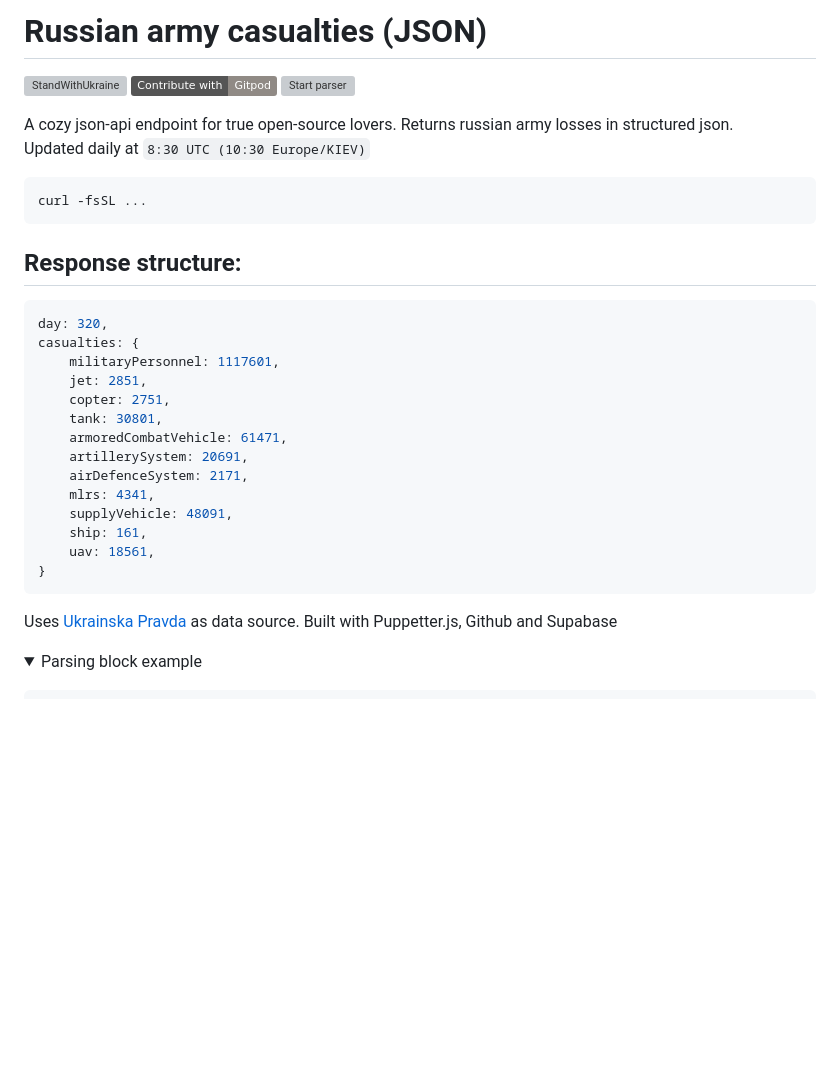
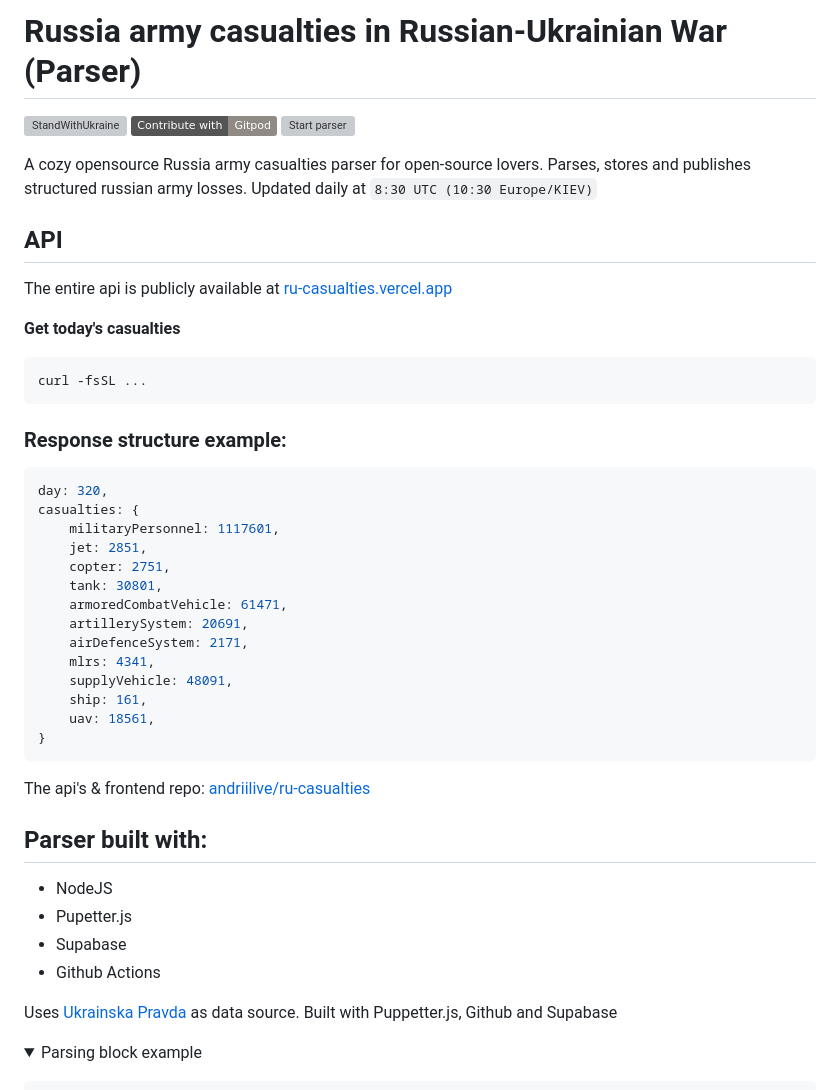
Before and after one commit to andriilive/russia-casualties-ukraine-war-parser, a Markdown page: README.md, the part around the change. Drawn GitHub-style; folded sections open; badges without logos; blank space fills up the shorter version; grey boxes are pictures that could not be loaded.

Commit message:
Update README.md
Preparing the public API

````diff
--- a/README.md
+++ b/README.md
@@ -1,17 +1,23 @@
-# Russian army casualties (JSON)
+# Russia army casualties in Russian-Ukrainian War (Parser)
 
 [![StandWithUkraine](https://raw.githubusercontent.com/vshymanskyy/StandWithUkraine/main/badges/StandWithUkraine.svg)](https://github.com/vshymanskyy/StandWithUkraine/blob/main/docs/README.md)
 [![GitPod](https://img.shields.io/badge/Contribute%20with-Gitpod-908a85?logo=gitpod)](https://gitpod.io/#https://github.com/andriilive/russia-casualties-ukraine-war-parser)
 [![Start parser](https://github.com/andriilive/russia-casualties-ukraine-war-parser/actions/workflows/start.yaml/badge.svg)](https://github.com/andriilive/russia-casualties-ukraine-war-parser/actions/workflows/start.yaml)
 
-A cozy json-api endpoint for true open-source lovers. Returns russian army losses in structured json.
+A cozy opensource Russia army casualties parser for open-source lovers. Parses, stores and publishes structured russian army losses.
 Updated daily at `8:30 UTC (10:30 Europe/KIEV)`
+
+## API
+
+The entire api is publicly available at [ru-casualties.vercel.app](https://ru-casualties.vercel.app)
+
+**Get today's casualties**
 
 ```bash
 curl -fsSL ...
 ```
 
-## Response structure:
+### Response structure example:
 
 ```bash
 day: 320,
@@ -29,6 +35,15 @@ casualties: {
     uav: 18561,
 }
 ```
+
+The api's & frontend repo: [andriilive/ru-casualties](https://github.com/andriilive/ru-casualties)
+
+## Parser built with:
+
+- NodeJS
+- Pupetter.js
+- Supabase
+- Github Actions
 
 Uses [Ukrainska Pravda](https://www.pravda.com.ua/eng/) as data source. Built with Puppetter.js, Github and Supabase
 
````
